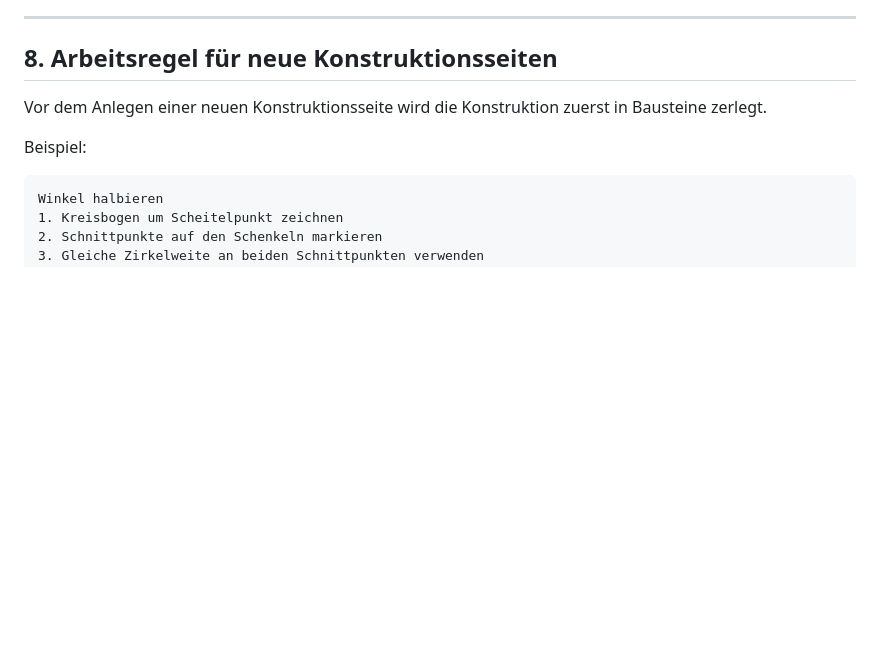
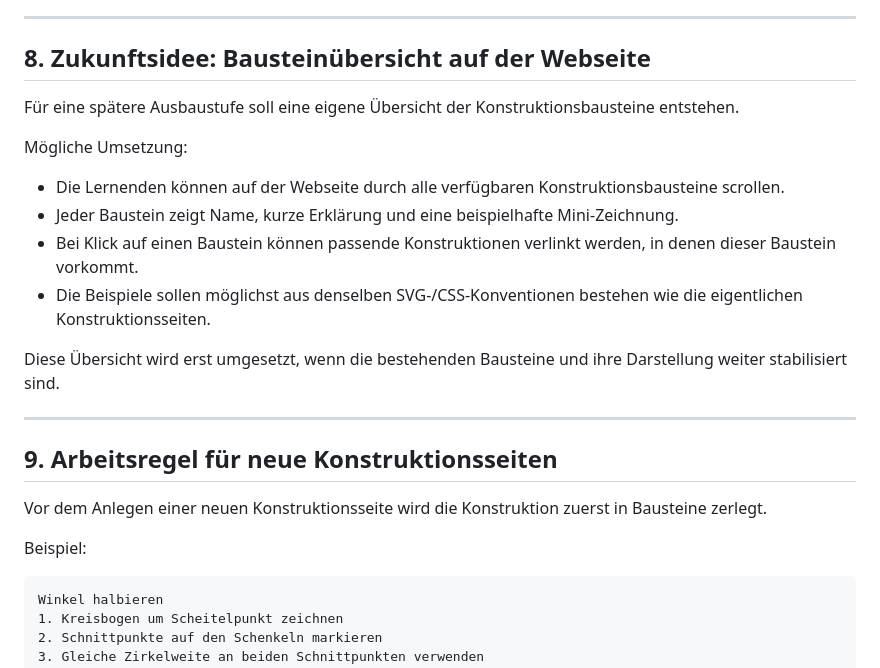
Before and after one commit to tillealex/geometrische_grundkonstruktionen, a Markdown page: docs/konstruktionsbausteine.md, the part around the change. GitHub-like rendering; blank space fills up the shorter version.

Commit message:
docs: restore construction block overview todo

```diff
--- a/docs/konstruktionsbausteine.md
+++ b/docs/konstruktionsbausteine.md
@@ -251,7 +251,22 @@ Diese Punkte sollten bei kommenden Konstruktionen besonders sorgfältig geprüft
 
 ---
 
-## 8. Arbeitsregel für neue Konstruktionsseiten
+## 8. Zukunftsidee: Bausteinübersicht auf der Webseite
+
+Für eine spätere Ausbaustufe soll eine eigene Übersicht der Konstruktionsbausteine entstehen.
+
+Mögliche Umsetzung:
+
+- Die Lernenden können auf der Webseite durch alle verfügbaren Konstruktionsbausteine scrollen.
+- Jeder Baustein zeigt Name, kurze Erklärung und eine beispielhafte Mini-Zeichnung.
+- Bei Klick auf einen Baustein können passende Konstruktionen verlinkt werden, in denen dieser Baustein vorkommt.
+- Die Beispiele sollen möglichst aus denselben SVG-/CSS-Konventionen bestehen wie die eigentlichen Konstruktionsseiten.
+
+Diese Übersicht wird erst umgesetzt, wenn die bestehenden Bausteine und ihre Darstellung weiter stabilisiert sind.
+
+---
+
+## 9. Arbeitsregel für neue Konstruktionsseiten
 
 Vor dem Anlegen einer neuen Konstruktionsseite wird die Konstruktion zuerst in Bausteine zerlegt.
 
```
